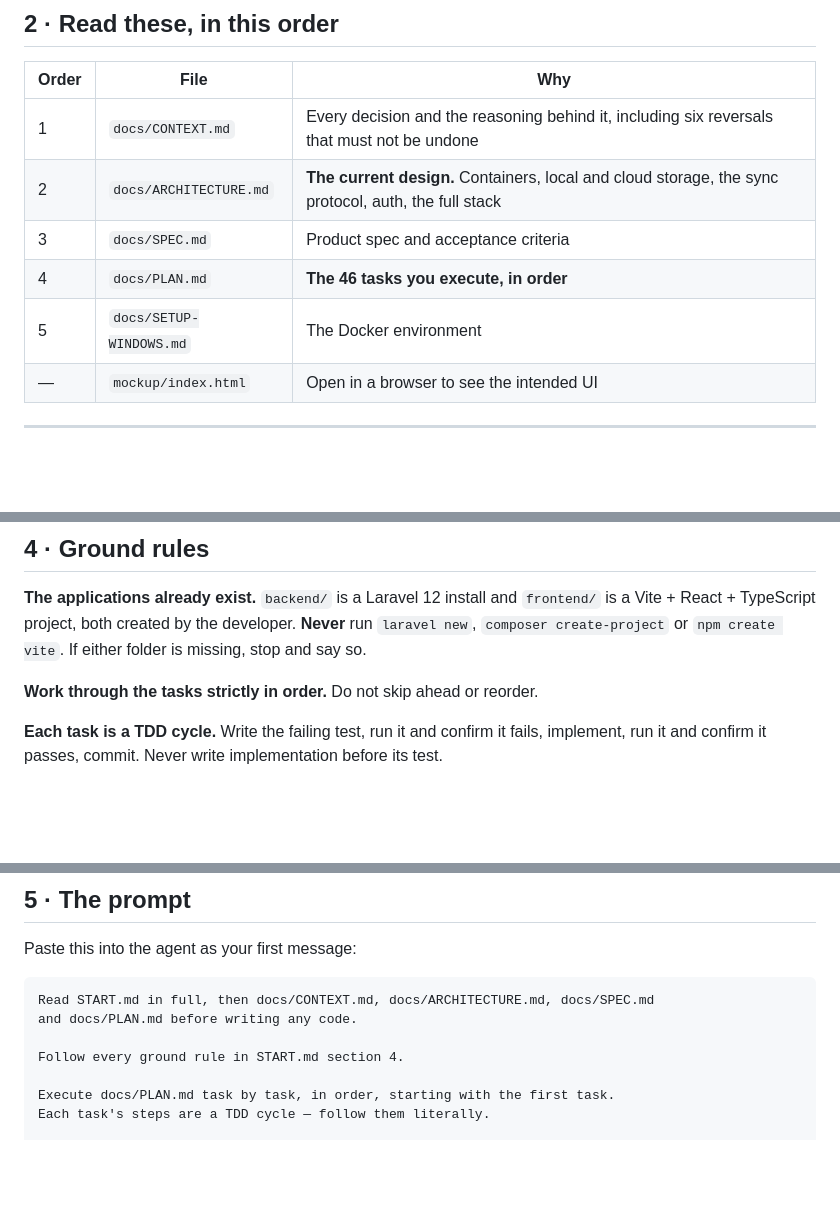
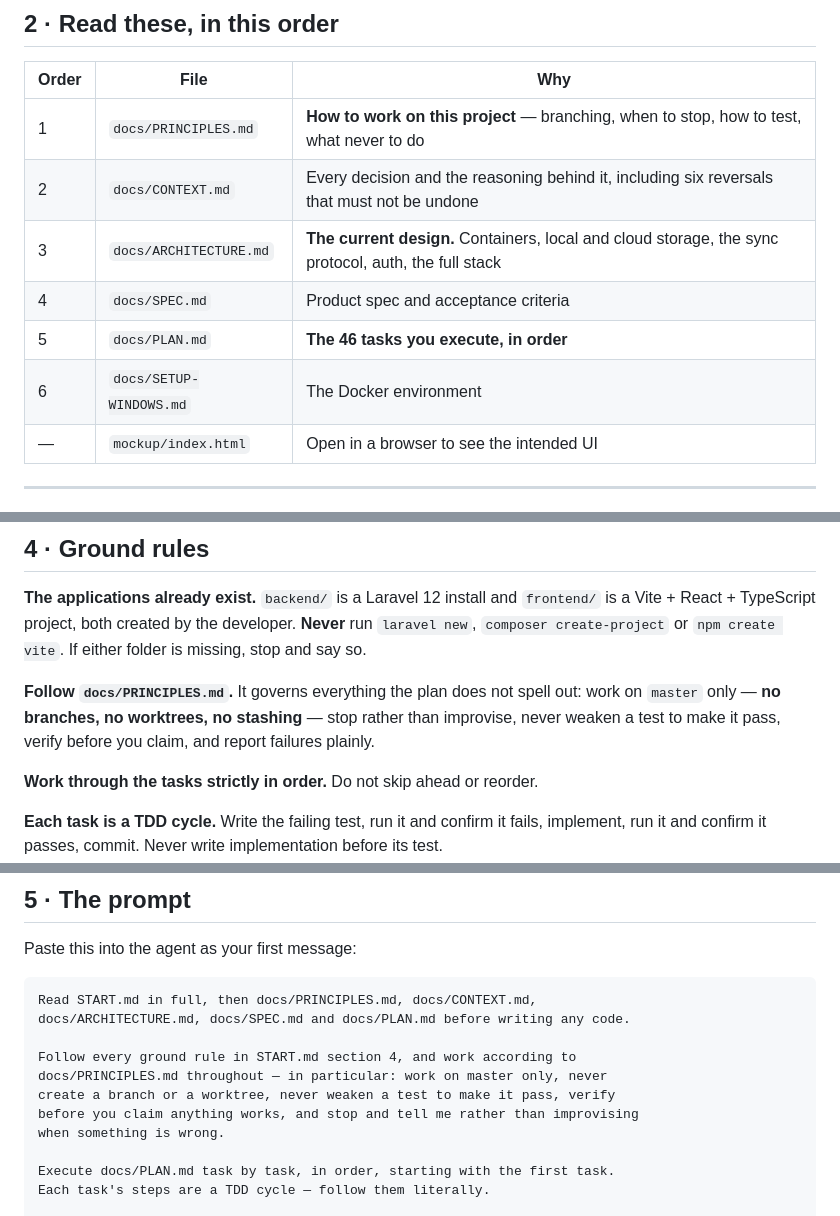
Before and after one commit to akashvichhi/notes, a Markdown page: START.md, 3 parts joined by grey strips. Rendered like a GitHub page; blank space fills up the shorter version.

Commit message:
docs: working principles for the agent; master-only, no worktrees

````diff
--- a/START.md
+++ b/START.md
@@ -29,11 +29,12 @@ Notes live in one of two containers:
 
 | Order | File | Why |
 |---|---|---|
-| 1 | `docs/CONTEXT.md` | Every decision and the reasoning behind it, including six reversals that must not be undone |
-| 2 | `docs/ARCHITECTURE.md` | **The current design.** Containers, local and cloud storage, the sync protocol, auth, the full stack |
-| 3 | `docs/SPEC.md` | Product spec and acceptance criteria |
-| 4 | `docs/PLAN.md` | **The 46 tasks you execute, in order** |
-| 5 | `docs/SETUP-WINDOWS.md` | The Docker environment |
+| 1 | `docs/PRINCIPLES.md` | **How to work on this project** — branching, when to stop, how to test, what never to do |
+| 2 | `docs/CONTEXT.md` | Every decision and the reasoning behind it, including six reversals that must not be undone |
+| 3 | `docs/ARCHITECTURE.md` | **The current design.** Containers, local and cloud storage, the sync protocol, auth, the full stack |
+| 4 | `docs/SPEC.md` | Product spec and acceptance criteria |
+| 5 | `docs/PLAN.md` | **The 46 tasks you execute, in order** |
+| 6 | `docs/SETUP-WINDOWS.md` | The Docker environment |
 | — | `mockup/index.html` | Open in a browser to see the intended UI |
 
 ---
@@ -196,6 +197,11 @@ is a Vite + React + TypeScript project, both created by the developer. **Never**
 `laravel new`, `composer create-project` or `npm create vite`. If either folder is
 missing, stop and say so.
 
+**Follow `docs/PRINCIPLES.md`.** It governs everything the plan does not spell out:
+work on `master` only — **no branches, no worktrees, no stashing** — stop rather than
+improvise, never weaken a test to make it pass, verify before you claim, and report
+failures plainly.
+
 **Work through the tasks strictly in order.** Do not skip ahead or reorder.
 
 **Each task is a TDD cycle.** Write the failing test, run it and confirm it fails,
@@ -244,10 +250,14 @@ is wrong or impossible, **stop and say so** rather than improvising.
 Paste this into the agent as your first message:
 
 ```
-Read START.md in full, then docs/CONTEXT.md, docs/ARCHITECTURE.md, docs/SPEC.md
-and docs/PLAN.md before writing any code.
+Read START.md in full, then docs/PRINCIPLES.md, docs/CONTEXT.md,
+docs/ARCHITECTURE.md, docs/SPEC.md and docs/PLAN.md before writing any code.
 
-Follow every ground rule in START.md section 4.
+Follow every ground rule in START.md section 4, and work according to
+docs/PRINCIPLES.md throughout — in particular: work on master only, never
+create a branch or a worktree, never weaken a test to make it pass, verify
+before you claim anything works, and stop and tell me rather than improvising
+when something is wrong.
 
 Execute docs/PLAN.md task by task, in order, starting with the first task.
 Each task's steps are a TDD cycle — follow them literally.
````
Also changed, not shown: docs/PRINCIPLES.md (added, +181 -0 lines).
